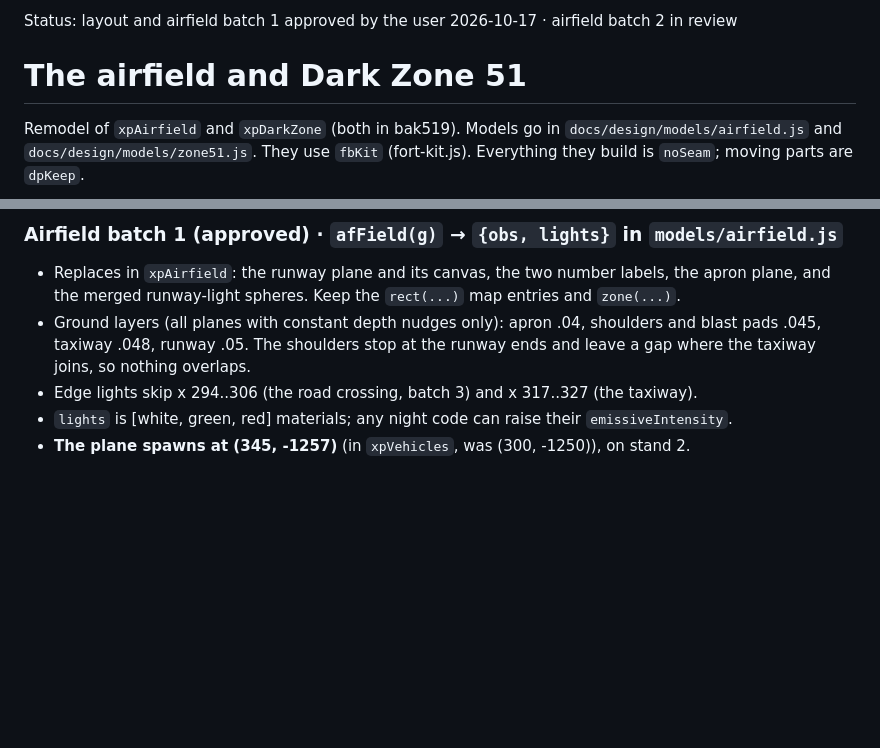
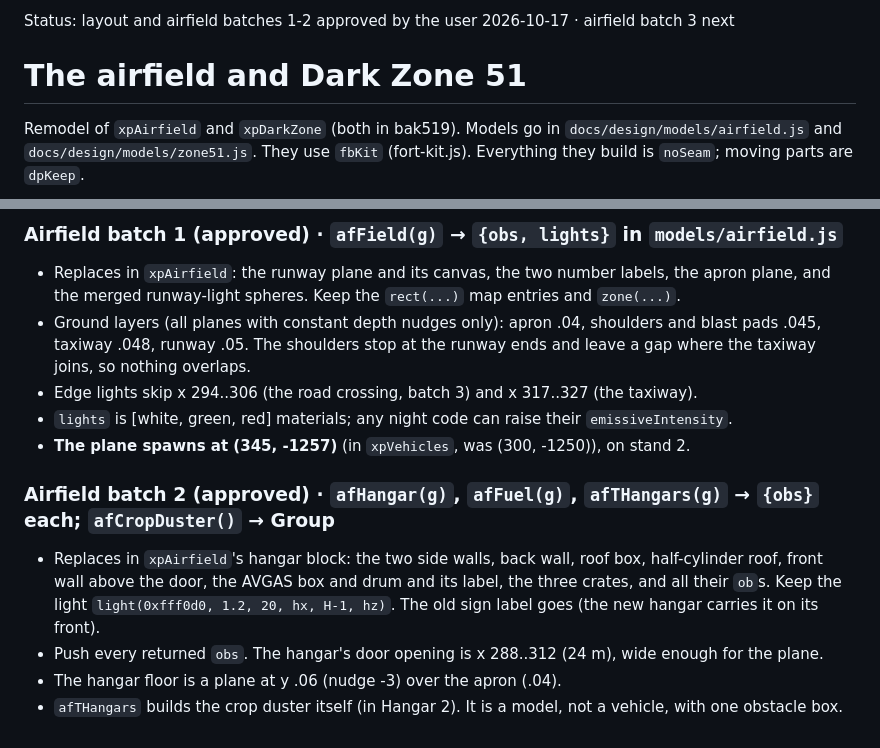
Before and after one commit to heccfluffin/vibecodeddoors-slop-, a Markdown page: docs/design/airfield-zone51.md, 2 parts joined by grey strips. Rendered like a GitHub page; blank space fills up the shorter version.

Commit message:
Design: airfield batch 2 approved (spec)
Co-Authored-By: Claude Opus 5.5 <noreply@anthropic.com>
Claude-Session: https://claude.ai/code/session_01LuJv2qUxQaeyiYTyNHFmQD

```diff
--- a/docs/design/airfield-zone51.md
+++ b/docs/design/airfield-zone51.md
@@ -1,4 +1,4 @@
-Status: layout and airfield batch 1 approved by the user 2026-10-17 · airfield batch 2 in review
+Status: layout and airfield batches 1-2 approved by the user 2026-10-17 · airfield batch 3 next
 
 # The airfield and Dark Zone 51
 
@@ -72,3 +72,11 @@ windsock. Zone 51: 1 fence, gate, traps, towers · 2 Hangar 18 and the saucer ·
 - Edge lights skip x 294..306 (the road crossing, batch 3) and x 317..327 (the taxiway).
 - `lights` is [white, green, red] materials; any night code can raise their `emissiveIntensity`.
 - **The plane spawns at (345, -1257)** (in `xpVehicles`, was (300, -1250)), on stand 2.
+
+### Airfield batch 2 (approved) · `afHangar(g)`, `afFuel(g)`, `afTHangars(g)` → `{obs}` each; `afCropDuster()` → Group
+- Replaces in `xpAirfield`'s hangar block: the two side walls, back wall, roof box, half-cylinder roof, front wall
+  above the door, the AVGAS box and drum and its label, the three crates, and all their `ob`s. Keep the light
+  `light(0xfff0d0, 1.2, 20, hx, H-1, hz)`. The old sign label goes (the new hangar carries it on its front).
+- Push every returned `obs`. The hangar's door opening is x 288..312 (24 m), wide enough for the plane.
+- The hangar floor is a plane at y .06 (nudge -3) over the apron (.04).
+- `afTHangars` builds the crop duster itself (in Hangar 2). It is a model, not a vehicle, with one obstacle box.
```
